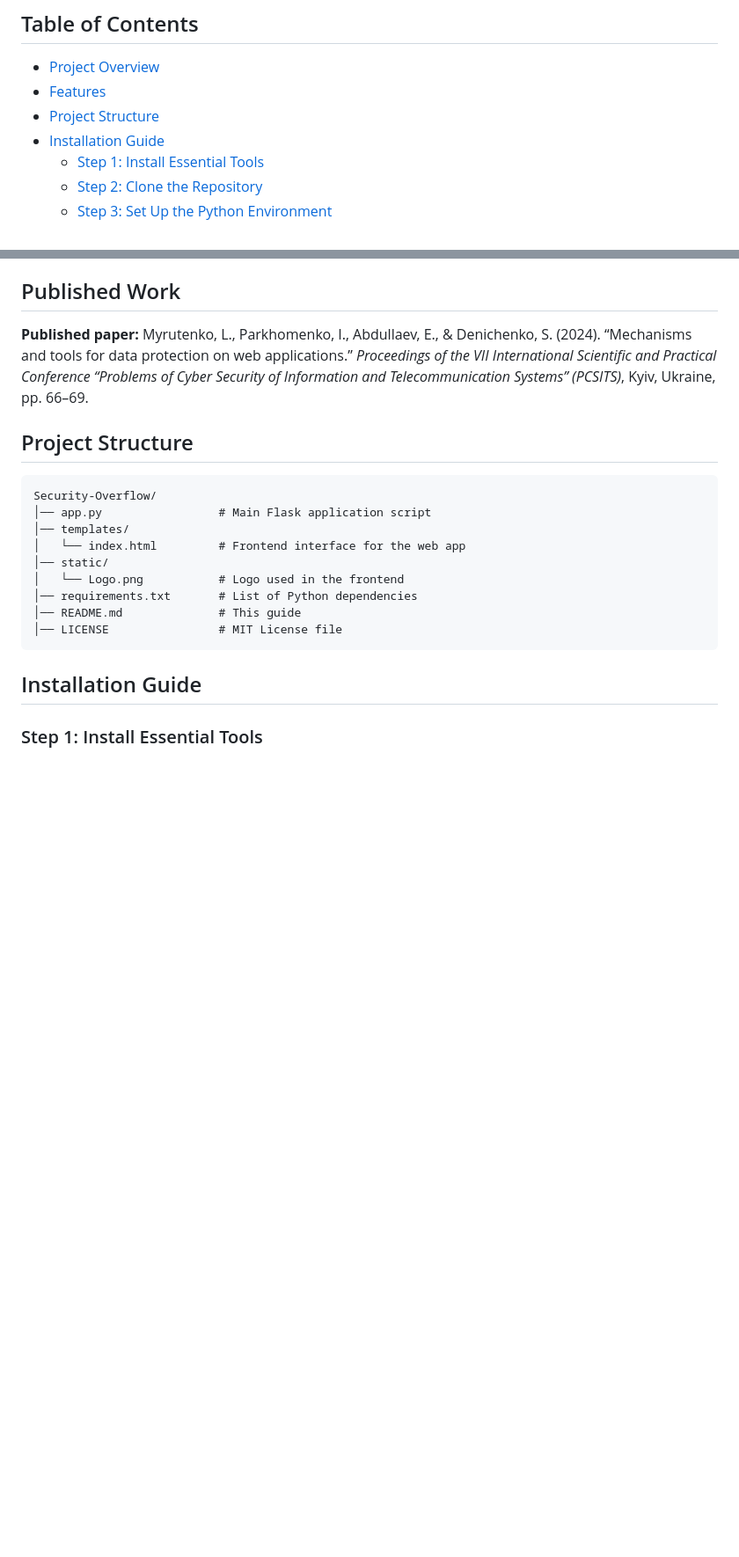
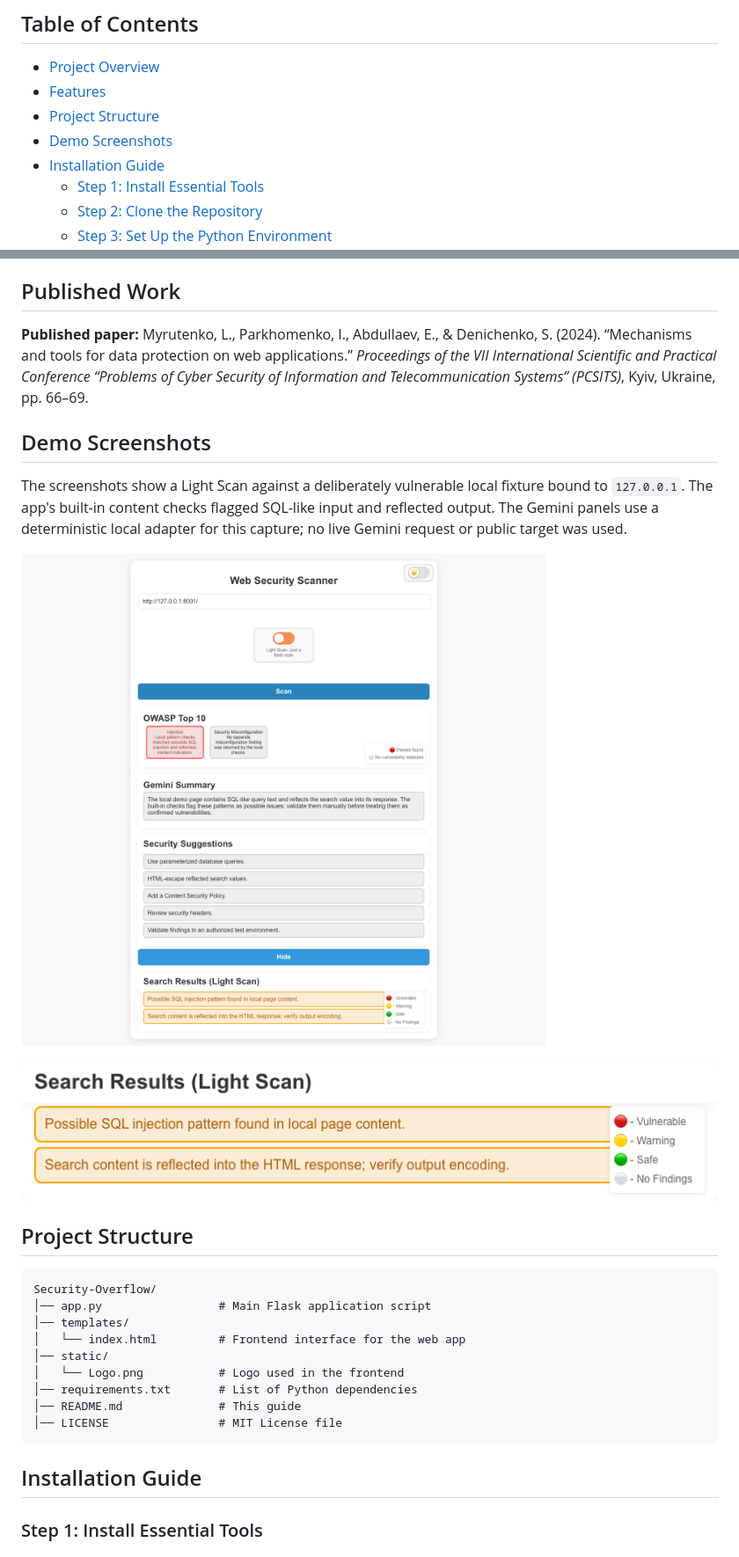
Before and after one commit to elmir132/security-overflow, a Markdown page: README.md, 2 parts joined by grey strips. Shown: that part at 88% size. GitHub-like rendering; pictures changed too: docs/screenshots/light-scan-findings.png (added), docs/screenshots/light-scan-overview.png (added); blank space fills up the shorter version.

Commit message:
docs: add local scan screenshots

```diff
--- a/README.md
+++ b/README.md
@@ -9,6 +9,7 @@ A Flask-based web application to detect OWASP Top 10 vulnerabilities (e.g., SQL
 - [Project Overview](#project-overview)
 - [Features](#features)
 - [Project Structure](#project-structure)
+- [Demo Screenshots](#demo-screenshots)
 - [Installation Guide](#installation-guide)
   - [Step 1: Install Essential Tools](#step-1-install-essential-tools)
   - [Step 2: Clone the Repository](#step-2-clone-the-repository)
@@ -47,6 +48,14 @@ The app was tested on [http://testphp.vulnweb.com/](http://testphp.vulnweb.com/)
 ## Published Work
 
 **Published paper:** Myrutenko, L., Parkhomenko, I., Abdullaev, E., & Denichenko, S. (2024). “Mechanisms and tools for data protection on web applications.” *Proceedings of the VII International Scientific and Practical Conference “Problems of Cyber Security of Information and Telecommunication Systems” (PCSITS)*, Kyiv, Ukraine, pp. 66–69.
+
+## Demo Screenshots
+
+The screenshots show a Light Scan against a deliberately vulnerable local fixture bound to `127.0.0.1`. The app's built-in content checks flagged SQL-like input and reflected output. The Gemini panels use a deterministic local adapter for this capture; no live Gemini request or public target was used.
+
+![Light Scan overview against the local demo fixture](docs/screenshots/light-scan-overview.png)
+
+![Findings from the local Light Scan](docs/screenshots/light-scan-findings.png)
 
 ## Project Structure
 
```
